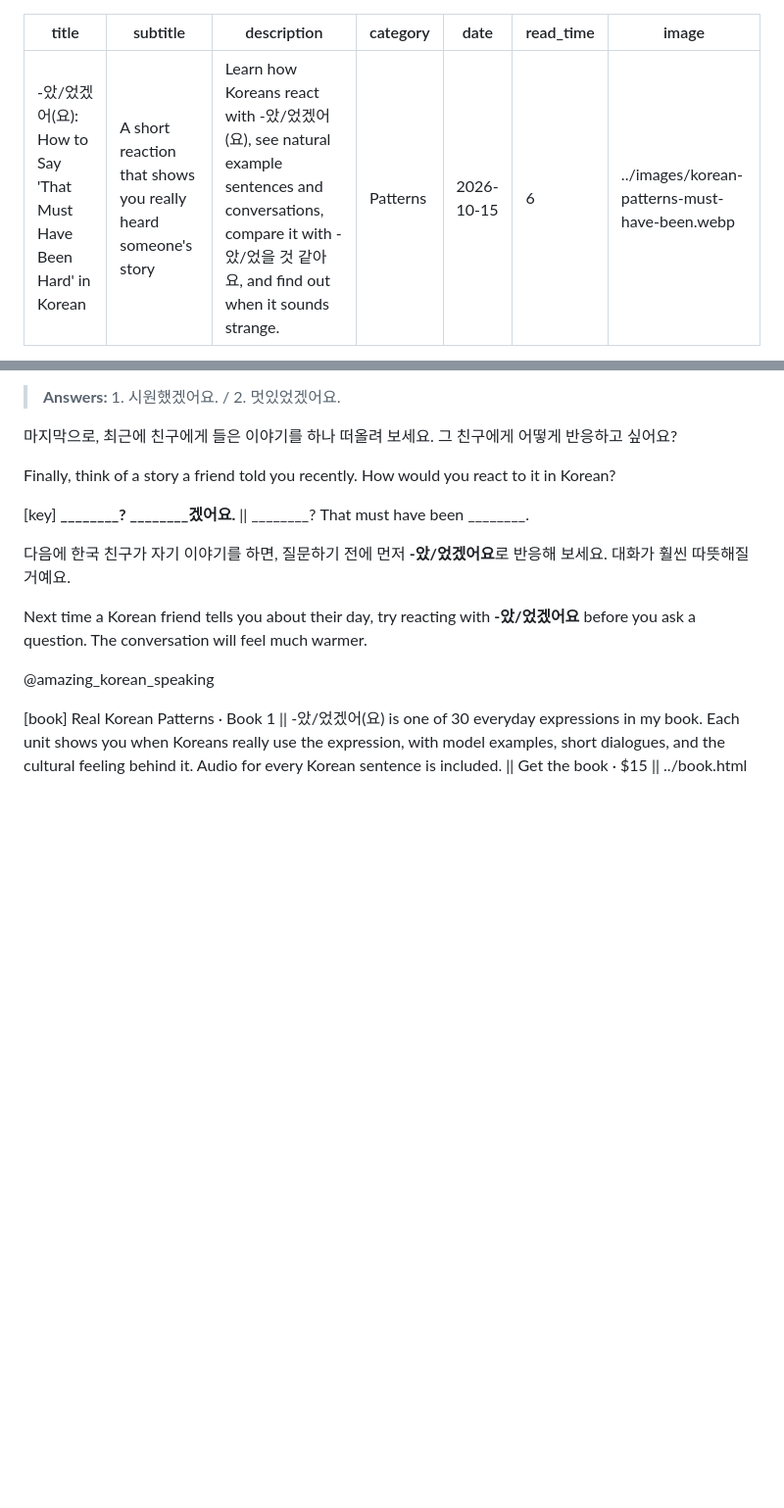
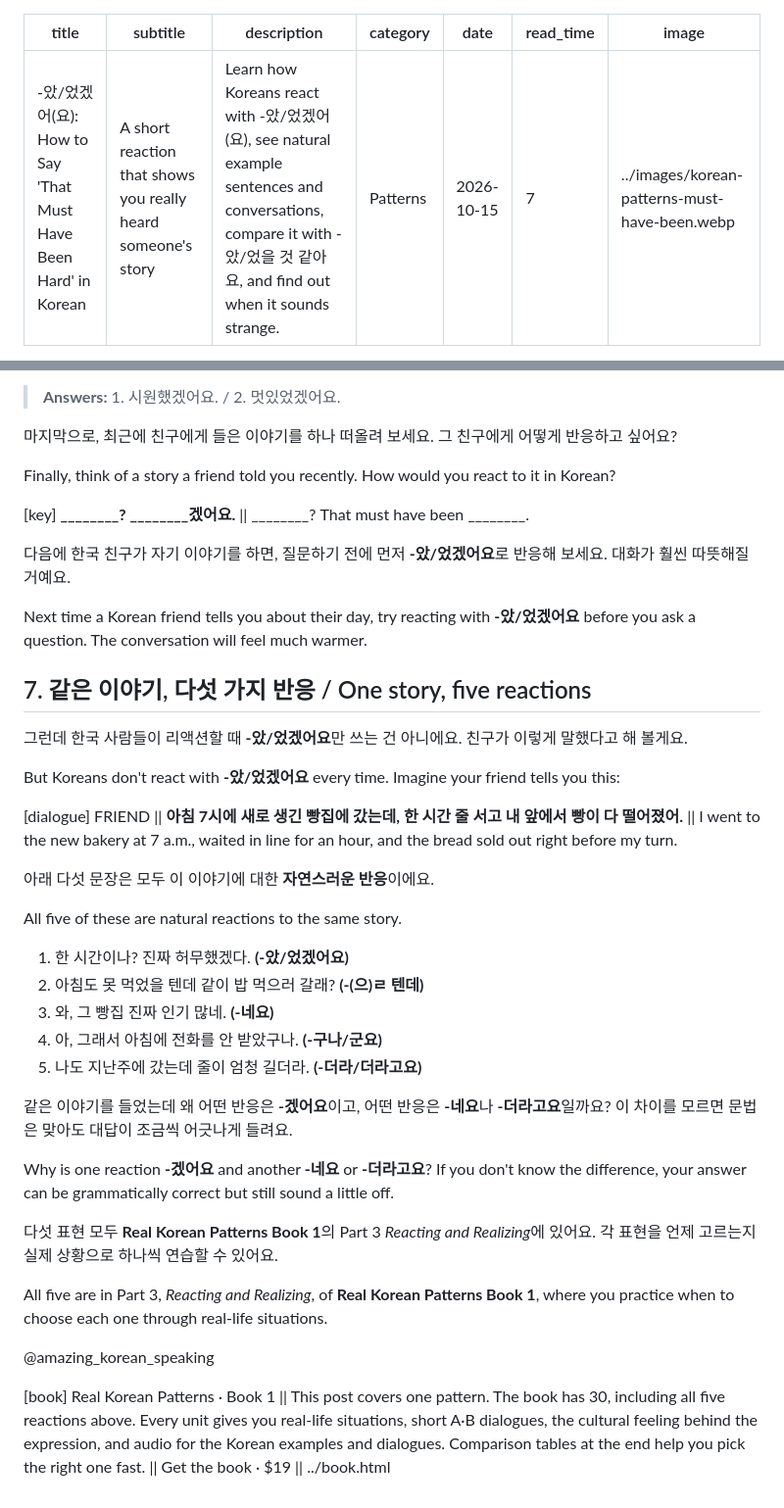
Before and after one commit to hwanyikim-commits/hanispeaking.github.io, a Markdown page: blog/posts/2026-10-15-at-eot-gesseoyo.md, 2 parts joined by grey strips. Shown at 98% size. GitHub-like rendering; blank space fills up the shorter version.

Commit message:
Fix book price to $19 and add five-reactions teaser to -았/었겠어(요) post
Co-Authored-By: Claude Opus 5.5 <noreply@anthropic.com>
Claude-Session: https://claude.ai/code/session_0167qmhjbpXWV6gnYRhHDCKz

```diff
--- a/blog/posts/2026-10-15-at-eot-gesseoyo.md
+++ b/blog/posts/2026-10-15-at-eot-gesseoyo.md
@@ -4,7 +4,7 @@ subtitle: "A short reaction that shows you really heard someone's story"
 description: "Learn how Koreans react with -았/었겠어(요), see natural example sentences and conversations, compare it with -았/었을 것 같아요, and find out when it sounds strange."
 category: "Patterns"
 date: "2026-10-15"
-read_time: "6"
+read_time: "7"
 image: "../images/korean-patterns-must-have-been.webp"
 ---
 
@@ -139,6 +139,32 @@ Finally, think of a story a friend told you recently. How would you react to it
 
 Next time a Korean friend tells you about their day, try reacting with **-았/었겠어요** before you ask a question. The conversation will feel much warmer.
 
+## 7. 같은 이야기, 다섯 가지 반응 / One story, five reactions
+
+그런데 한국 사람들이 리액션할 때 **-았/었겠어요**만 쓰는 건 아니에요. 친구가 이렇게 말했다고 해 볼게요.
+
+But Koreans don't react with **-았/었겠어요** every time. Imagine your friend tells you this:
+
+[dialogue] FRIEND || **아침 7시에 새로 생긴 빵집에 갔는데, 한 시간 줄 서고 내 앞에서 빵이 다 떨어졌어.** || I went to the new bakery at 7 a.m., waited in line for an hour, and the bread sold out right before my turn.
+
+아래 다섯 문장은 모두 이 이야기에 대한 **자연스러운 반응**이에요.
+
+All five of these are natural reactions to the same story.
+
+1. 한 시간이나? 진짜 허무했겠다. **(-았/었겠어요)**
+2. 아침도 못 먹었을 텐데 같이 밥 먹으러 갈래? **(-(으)ㄹ 텐데)**
+3. 와, 그 빵집 진짜 인기 많네. **(-네요)**
+4. 아, 그래서 아침에 전화를 안 받았구나. **(-구나/군요)**
+5. 나도 지난주에 갔는데 줄이 엄청 길더라. **(-더라/더라고요)**
+
+같은 이야기를 들었는데 왜 어떤 반응은 **-겠어요**이고, 어떤 반응은 **-네요**나 **-더라고요**일까요? 이 차이를 모르면 문법은 맞아도 대답이 조금씩 어긋나게 들려요.
+
+Why is one reaction **-겠어요** and another **-네요** or **-더라고요**? If you don't know the difference, your answer can be grammatically correct but still sound a little off.
+
+다섯 표현 모두 **Real Korean Patterns Book 1**의 Part 3 *Reacting and Realizing*에 있어요. 각 표현을 언제 고르는지 실제 상황으로 하나씩 연습할 수 있어요.
+
+All five are in Part 3, *Reacting and Realizing*, of **Real Korean Patterns Book 1**, where you practice when to choose each one through real-life situations.
+
 @amazing_korean_speaking
 
-[book] Real Korean Patterns · Book 1 || -았/었겠어(요) is one of 30 everyday expressions in my book. Each unit shows you when Koreans really use the expression, with model examples, short dialogues, and the cultural feeling behind it. Audio for every Korean sentence is included. || Get the book · $15 || ../book.html
+[book] Real Korean Patterns · Book 1 || This post covers one pattern. The book has 30, including all five reactions above. Every unit gives you real-life situations, short A·B dialogues, the cultural feeling behind the expression, and audio for the Korean examples and dialogues. Comparison tables at the end help you pick the right one fast. || Get the book · $19 || ../book.html
```
